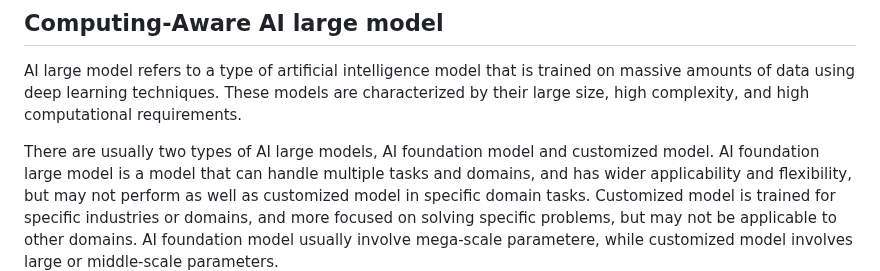
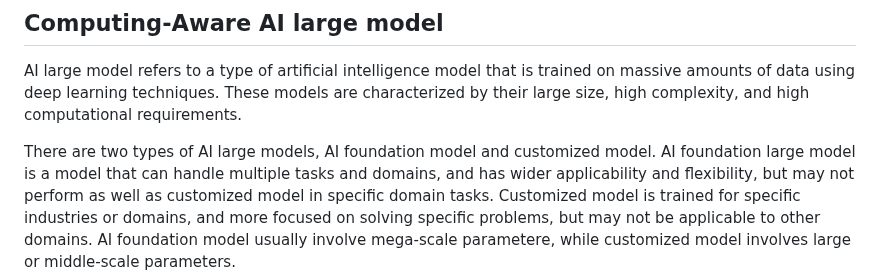
Before and after one commit to ietf-wg-cats/draft-ietf-cats-usecases-requirements, a Markdown page: draft-ietf-cats-usecases-requirements.md, the part around the change. Rendered like a GitHub page.

Commit message:
Update draft-ietf-cats-usecases-requirements.md
Delete 'usually'

```diff
--- a/draft-ietf-cats-usecases-requirements.md
+++ b/draft-ietf-cats-usecases-requirements.md
@@ -777,7 +777,7 @@ informative:
    These models are characterized by their large size, high complexity,
    and high computational requirements.
 
-   There are usually two types of AI large models, AI foundation model
+   There are two types of AI large models, AI foundation model
    and customized model. AI foundation large model is a model that can
    handle multiple tasks and domains, and has wider applicability and
    flexibility, but may not perform as well as customized model in
```
